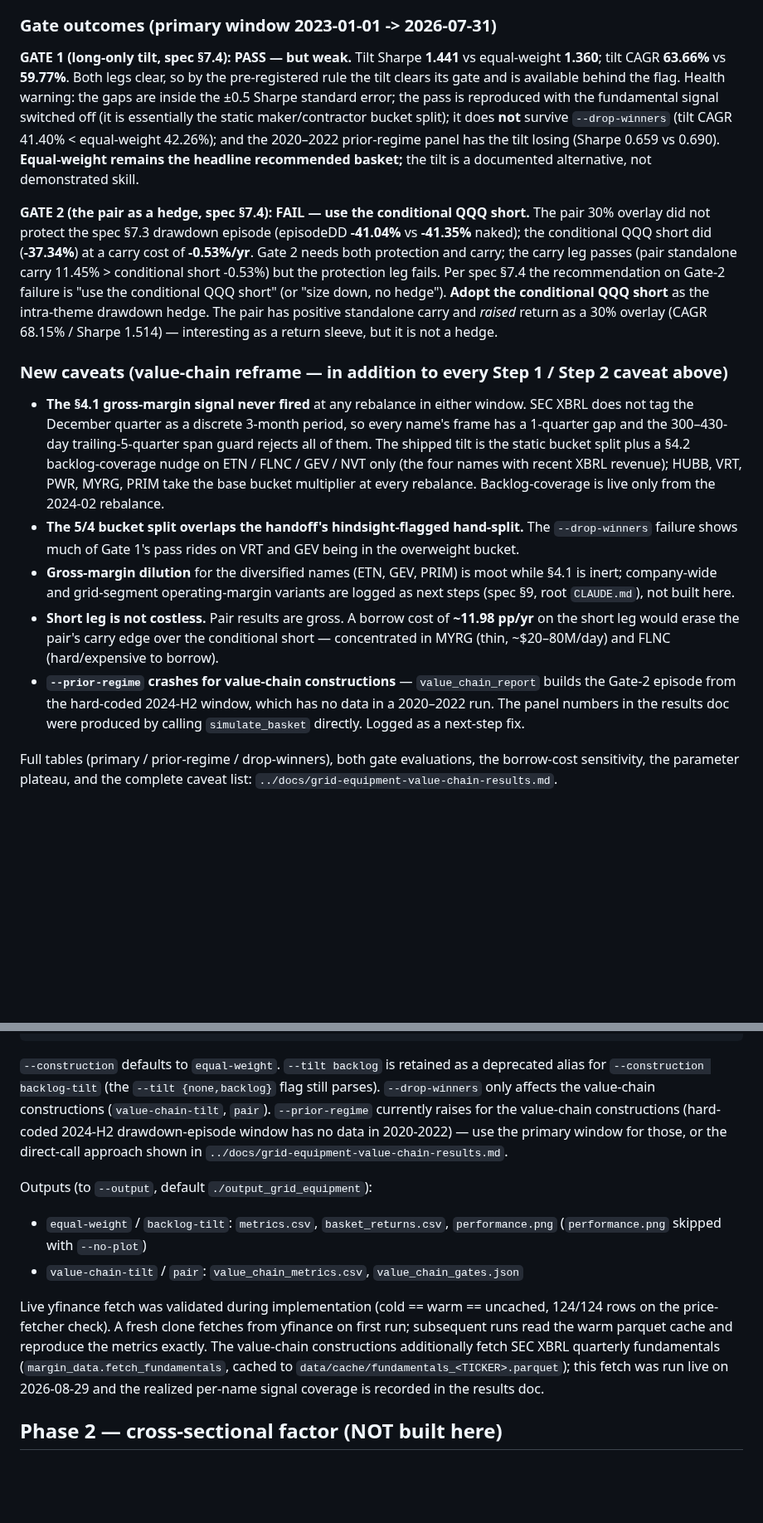
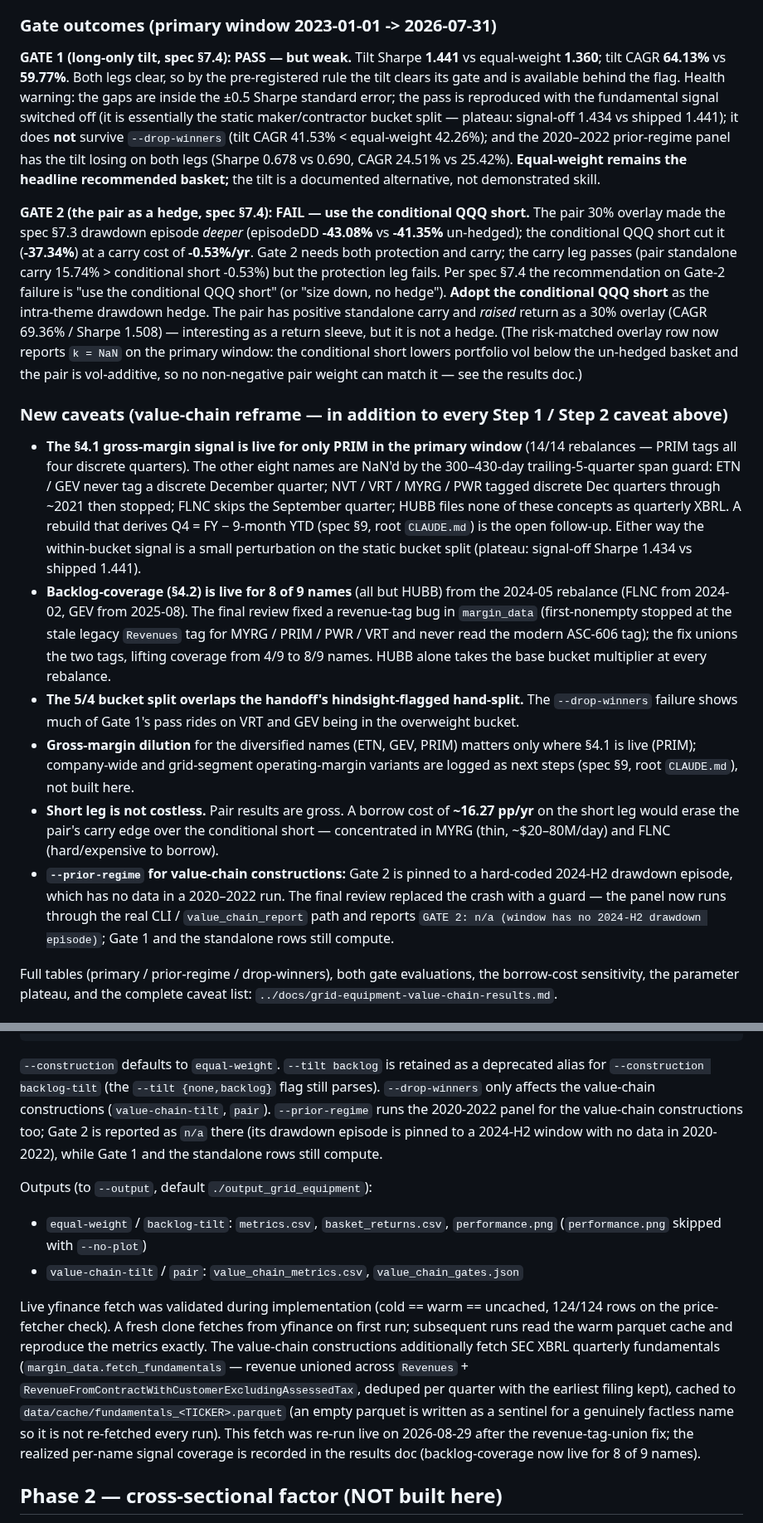
Before and after one commit to np-float-sand/acadia, a Markdown page: grid_equipment_basket/README.md, 2 parts joined by grey strips. Shown at 83% size. Rendered like a GitHub page; blank space fills up the shorter version.

```diff
--- a/grid_equipment_basket/README.md
+++ b/grid_equipment_basket/README.md
@@ -165,43 +165,54 @@ VRT and GEV from the makers bucket for the robustness pass (value-chain construc
 ### Gate outcomes (primary window 2023-01-01 -> 2026-07-31)
 
 **GATE 1 (long-only tilt, spec §7.4): PASS — but weak.** Tilt Sharpe **1.441** vs equal-weight
-**1.360**; tilt CAGR **63.66%** vs **59.77%**. Both legs clear, so by the pre-registered rule the
+**1.360**; tilt CAGR **64.13%** vs **59.77%**. Both legs clear, so by the pre-registered rule the
 tilt clears its gate and is available behind the flag. Health warning: the gaps are inside the
 ±0.5 Sharpe standard error; the pass is reproduced with the fundamental signal switched off (it
-is essentially the static maker/contractor bucket split); it does **not** survive `--drop-winners`
-(tilt CAGR 41.40% < equal-weight 42.26%); and the 2020–2022 prior-regime panel has the tilt
-losing (Sharpe 0.659 vs 0.690). **Equal-weight remains the headline recommended basket;** the
-tilt is a documented alternative, not demonstrated skill.
+is essentially the static maker/contractor bucket split — plateau: signal-off 1.434 vs shipped
+1.441); it does **not** survive `--drop-winners` (tilt CAGR 41.53% < equal-weight 42.26%); and
+the 2020–2022 prior-regime panel has the tilt losing on both legs (Sharpe 0.678 vs 0.690, CAGR
+24.51% vs 25.42%). **Equal-weight remains the headline recommended basket;** the tilt is a
+documented alternative, not demonstrated skill.
 
 **GATE 2 (the pair as a hedge, spec §7.4): FAIL — use the conditional QQQ short.** The pair 30%
-overlay did not protect the spec §7.3 drawdown episode (episodeDD **-41.04%** vs **-41.35%**
-naked); the conditional QQQ short did (**-37.34%**) at a carry cost of **-0.53%/yr**. Gate 2
-needs both protection and carry; the carry leg passes (pair standalone carry 11.45% > conditional
+overlay made the spec §7.3 drawdown episode *deeper* (episodeDD **-43.08%** vs **-41.35%**
+un-hedged); the conditional QQQ short cut it (**-37.34%**) at a carry cost of **-0.53%/yr**. Gate 2
+needs both protection and carry; the carry leg passes (pair standalone carry 15.74% > conditional
 short -0.53%) but the protection leg fails. Per spec §7.4 the recommendation on Gate-2 failure is
 "use the conditional QQQ short" (or "size down, no hedge"). **Adopt the conditional QQQ short**
 as the intra-theme drawdown hedge. The pair has positive standalone carry and *raised* return as
-a 30% overlay (CAGR 68.15% / Sharpe 1.514) — interesting as a return sleeve, but it is not a hedge.
+a 30% overlay (CAGR 69.36% / Sharpe 1.508) — interesting as a return sleeve, but it is not a hedge.
+(The risk-matched overlay row now reports `k = NaN` on the primary window: the conditional short
+lowers portfolio vol below the un-hedged basket and the pair is vol-additive, so no non-negative
+pair weight can match it — see the results doc.)
 
 ### New caveats (value-chain reframe — in addition to every Step 1 / Step 2 caveat above)
 
-- **The §4.1 gross-margin signal never fired** at any rebalance in either window. SEC XBRL does
-  not tag the December quarter as a discrete 3-month period, so every name's frame has a
-  1-quarter gap and the 300–430-day trailing-5-quarter span guard rejects all of them. The
-  shipped tilt is the static bucket split plus a §4.2 backlog-coverage nudge on ETN / FLNC / GEV /
-  NVT only (the four names with recent XBRL revenue); HUBB, VRT, PWR, MYRG, PRIM take the base
-  bucket multiplier at every rebalance. Backlog-coverage is live only from the 2024-02 rebalance.
+- **The §4.1 gross-margin signal is live for only PRIM in the primary window** (14/14 rebalances —
+  PRIM tags all four discrete quarters). The other eight names are NaN'd by the 300–430-day
+  trailing-5-quarter span guard: ETN / GEV never tag a discrete December quarter; NVT / VRT / MYRG /
+  PWR tagged discrete Dec quarters through ~2021 then stopped; FLNC skips the September quarter;
+  HUBB files none of these concepts as quarterly XBRL. A rebuild that derives Q4 = FY − 9-month
+  YTD (spec §9, root `CLAUDE.md`) is the open follow-up. Either way the within-bucket signal is a
+  small perturbation on the static bucket split (plateau: signal-off Sharpe 1.434 vs shipped 1.441).
+- **Backlog-coverage (§4.2) is live for 8 of 9 names** (all but HUBB) from the 2024-05 rebalance
+  (FLNC from 2024-02, GEV from 2025-08). The final review fixed a revenue-tag bug in `margin_data`
+  (first-nonempty stopped at the stale legacy `Revenues` tag for MYRG / PRIM / PWR / VRT and never
+  read the modern ASC-606 tag); the fix unions the two tags, lifting coverage from 4/9 to 8/9
+  names. HUBB alone takes the base bucket multiplier at every rebalance.
 - **The 5/4 bucket split overlaps the handoff's hindsight-flagged hand-split.** The `--drop-winners`
   failure shows much of Gate 1's pass rides on VRT and GEV being in the overweight bucket.
-- **Gross-margin dilution** for the diversified names (ETN, GEV, PRIM) is moot while §4.1 is
-  inert; company-wide and grid-segment operating-margin variants are logged as next steps (spec
-  §9, root `CLAUDE.md`), not built here.
-- **Short leg is not costless.** Pair results are gross. A borrow cost of **~11.98 pp/yr** on the
+- **Gross-margin dilution** for the diversified names (ETN, GEV, PRIM) matters only where §4.1 is
+  live (PRIM); company-wide and grid-segment operating-margin variants are logged as next steps
+  (spec §9, root `CLAUDE.md`), not built here.
+- **Short leg is not costless.** Pair results are gross. A borrow cost of **~16.27 pp/yr** on the
   short leg would erase the pair's carry edge over the conditional short — concentrated in MYRG
   (thin, ~$20–80M/day) and FLNC (hard/expensive to borrow).
-- **`--prior-regime` crashes for value-chain constructions** — `value_chain_report` builds the
-  Gate-2 episode from the hard-coded 2024-H2 window, which has no data in a 2020–2022 run. The
-  panel numbers in the results doc were produced by calling `simulate_basket` directly. Logged
-  as a next-step fix.
+- **`--prior-regime` for value-chain constructions:** Gate 2 is pinned to a hard-coded 2024-H2
+  drawdown episode, which has no data in a 2020–2022 run. The final review replaced the crash with
+  a guard — the panel now runs through the real CLI / `value_chain_report` path and reports
+  `GATE 2: n/a (window has no 2024-H2 drawdown episode)`; Gate 1 and the standalone rows still
+  compute.
 
 Full tables (primary / prior-regime / drop-winners), both gate evaluations, the borrow-cost
 sensitivity, the parameter plateau, and the complete caveat list:
@@ -234,9 +245,9 @@ python -m grid_equipment_basket --construction pair --drop-winners # same value-
 `--construction` defaults to `equal-weight`. `--tilt backlog` is retained as a deprecated
 alias for `--construction backlog-tilt` (the `--tilt {none,backlog}` flag still parses).
 `--drop-winners` only affects the value-chain constructions (`value-chain-tilt`, `pair`).
-`--prior-regime` currently raises for the value-chain constructions (hard-coded 2024-H2
-drawdown-episode window has no data in 2020-2022) — use the primary window for those, or the
-direct-call approach shown in `../docs/grid-equipment-value-chain-results.md`.
+`--prior-regime` runs the 2020-2022 panel for the value-chain constructions too; Gate 2 is
+reported as `n/a` there (its drawdown episode is pinned to a 2024-H2 window with no data in
+2020-2022), while Gate 1 and the standalone rows still compute.
 
 Outputs (to `--output`, default `./output_grid_equipment`):
 
@@ -247,9 +258,13 @@ Outputs (to `--output`, default `./output_grid_equipment`):
 Live yfinance fetch was validated during implementation (cold == warm == uncached, 124/124
 rows on the price-fetcher check). A fresh clone fetches from yfinance on first run; subsequent
 runs read the warm parquet cache and reproduce the metrics exactly. The value-chain
-constructions additionally fetch SEC XBRL quarterly fundamentals (`margin_data.fetch_fundamentals`,
-cached to `data/cache/fundamentals_<TICKER>.parquet`); this fetch was run live on 2026-08-29 and
-the realized per-name signal coverage is recorded in the results doc.
+constructions additionally fetch SEC XBRL quarterly fundamentals (`margin_data.fetch_fundamentals`
+— revenue unioned across `Revenues` + `RevenueFromContractWithCustomerExcludingAssessedTax`,
+deduped per quarter with the earliest filing kept), cached to
+`data/cache/fundamentals_<TICKER>.parquet` (an empty parquet is written as a sentinel for a
+genuinely factless name so it is not re-fetched every run). This fetch was re-run live on
+2026-08-29 after the revenue-tag-union fix; the realized per-name signal coverage is recorded
+in the results doc (backlog-coverage now live for 8 of 9 names).
 
 ## Phase 2 — cross-sectional factor (NOT built here)
 
```
Also changed, not shown: CLAUDE.md (+14 -10 lines), docs/grid-equipment-value-chain-results.md (+143 -109 lines).
